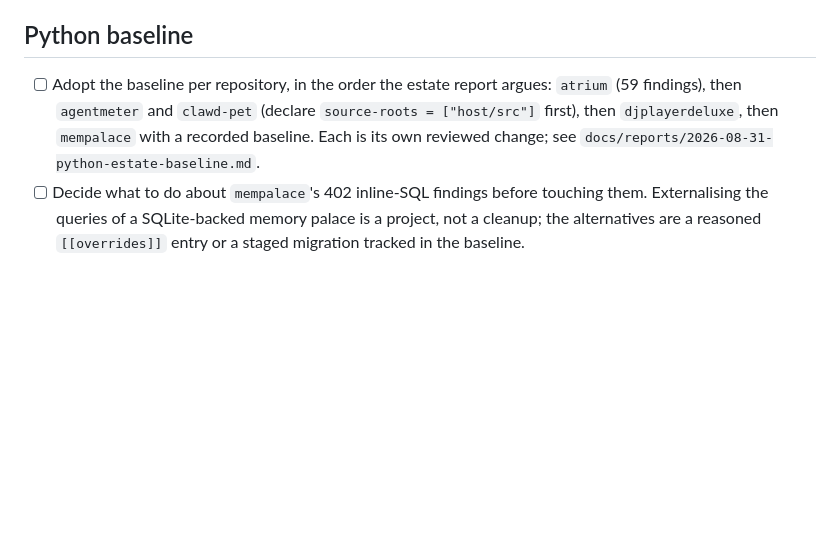
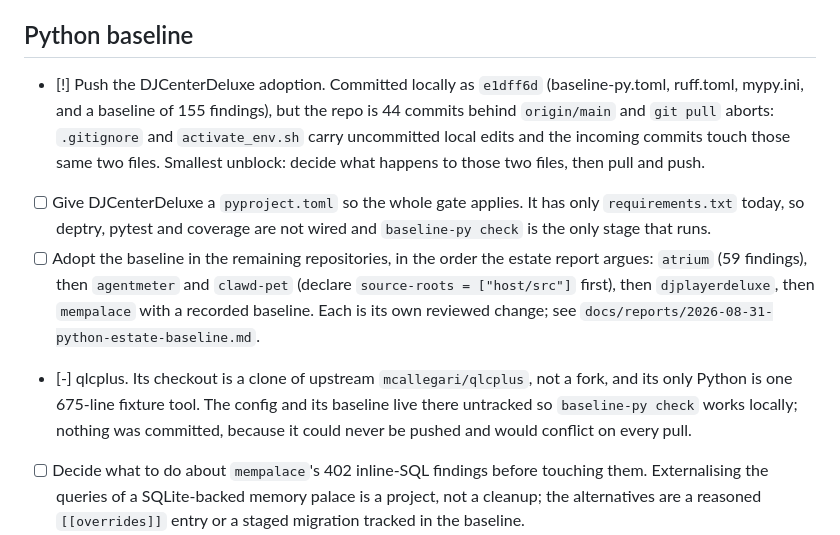
Before and after one commit to BusiRocket/baseline, a Markdown page: TODO.md, the part around the change. Rendered like a GitHub page; blank space fills up the shorter version.

Commit message:
docs(todo): record the DJCenterDeluxe adoption and why qlcplus stays untracked
Claude-Session: https://claude.ai/code/session_01UqfjT6JEpP3cev68fMsX1d

```diff
--- a/TODO.md
+++ b/TODO.md
@@ -7,11 +7,25 @@ verified complete - `[-]` obsolete or superseded.
 
 ## Python baseline
 
-- [ ] Adopt the baseline per repository, in the order the estate report argues:
-      `atrium` (59 findings), then `agentmeter` and `clawd-pet` (declare
-      `source-roots = ["host/src"]` first), then `djplayerdeluxe`, then
+- [!] Push the DJCenterDeluxe adoption. Committed locally as `e1dff6d`
+  (baseline-py.toml, ruff.toml, mypy.ini, and a baseline of 155 findings), but
+  the repo is 44 commits behind `origin/main` and `git pull` aborts:
+  `.gitignore` and `activate_env.sh` carry uncommitted local edits and the
+  incoming commits touch those same two files. Smallest unblock: decide what
+  happens to those two files, then pull and push.
+- [ ] Give DJCenterDeluxe a `pyproject.toml` so the whole gate applies. It has
+      only `requirements.txt` today, so deptry, pytest and coverage are not
+      wired and `baseline-py check` is the only stage that runs.
+- [ ] Adopt the baseline in the remaining repositories, in the order the estate
+      report argues: `atrium` (59 findings), then `agentmeter` and `clawd-pet`
+      (declare `source-roots = ["host/src"]` first), then `djplayerdeluxe`, then
       `mempalace` with a recorded baseline. Each is its own reviewed change; see
       `docs/reports/2026-08-31-python-estate-baseline.md`.
+- [-] qlcplus. Its checkout is a clone of upstream `mcallegari/qlcplus`, not a
+  fork, and its only Python is one 675-line fixture tool. The config and its
+  baseline live there untracked so `baseline-py check` works locally; nothing
+  was committed, because it could never be pushed and would conflict on every
+  pull.
 - [ ] Decide what to do about `mempalace`'s 402 inline-SQL findings before
       touching them. Externalising the queries of a SQLite-backed memory palace
       is a project, not a cleanup; the alternatives are a reasoned
```
